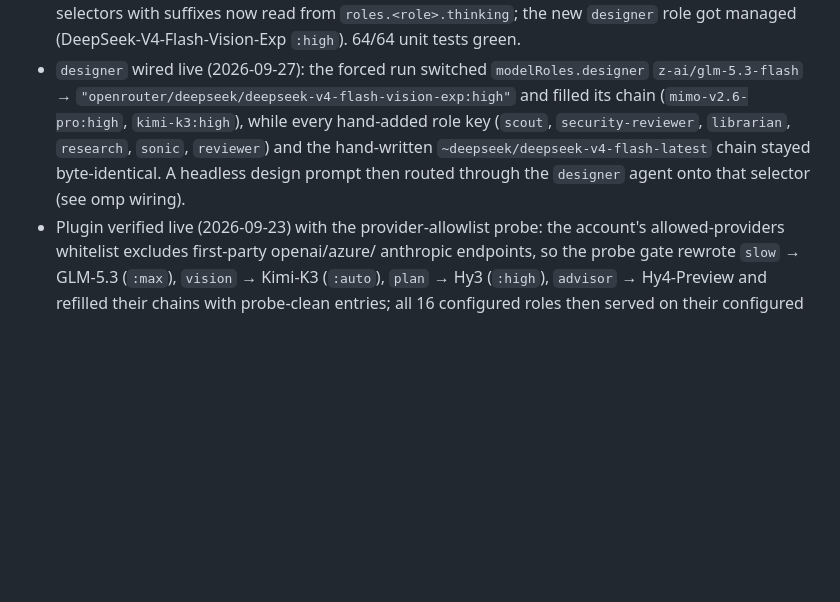
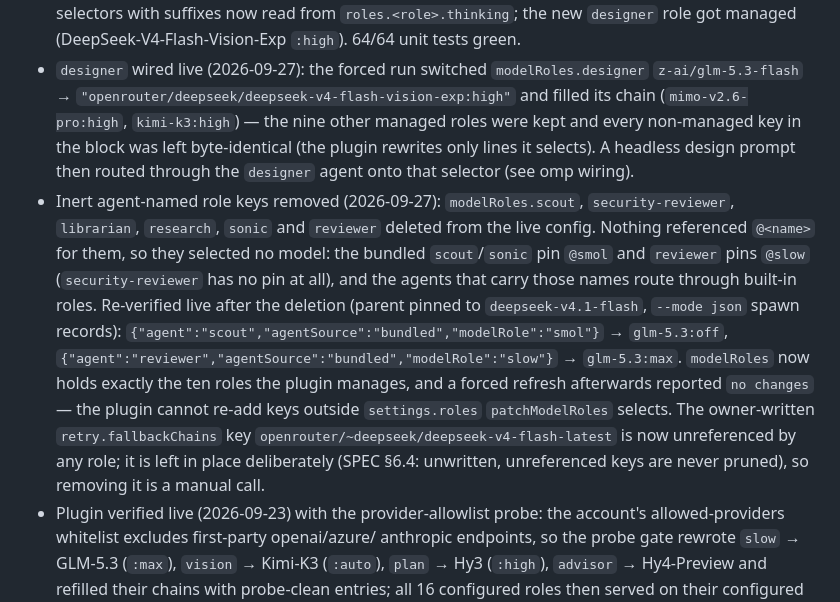
Before and after one commit to Gott50/omp-llm-role, a Markdown page: README.md, the part around the change. GitHub-like rendering; blank space fills up the shorter version.

Commit message:
Record removal of inert agent-named role keys in current state

```diff
--- a/README.md
+++ b/README.md
@@ -390,11 +390,26 @@ is never cached, so the next run retries. llm-stats fetch failure is fatal
 - `designer` wired live (2026-09-27): the forced run switched
   `modelRoles.designer` `z-ai/glm-5.3-flash` →
   `"openrouter/deepseek/deepseek-v4-flash-vision-exp:high"` and filled its chain
-  (`mimo-v2.6-pro:high`, `kimi-k3:high`), while every hand-added role key
-  (`scout`, `security-reviewer`, `librarian`, `research`, `sonic`, `reviewer`)
-  and the hand-written `~deepseek/deepseek-v4-flash-latest` chain stayed
-  byte-identical. A headless design prompt then routed through the `designer`
-  agent onto that selector (see omp wiring).
+  (`mimo-v2.6-pro:high`, `kimi-k3:high`) — the nine other managed roles were
+  kept and every non-managed key in the block was left byte-identical (the
+  plugin rewrites only lines it selects). A headless design prompt then routed
+  through the `designer` agent onto that selector (see omp wiring).
+- Inert agent-named role keys removed (2026-09-27): `modelRoles.scout`,
+  `security-reviewer`, `librarian`, `research`, `sonic` and `reviewer` deleted
+  from the live config. Nothing referenced `@<name>` for them, so they selected
+  no model: the bundled `scout`/`sonic` pin `@smol` and `reviewer` pins `@slow`
+  (`security-reviewer` has no pin at all), and the agents that carry those names
+  route through built-in roles. Re-verified live after the deletion (parent
+  pinned to `deepseek-v4.1-flash`, `--mode json` spawn records):
+  `{"agent":"scout","agentSource":"bundled","modelRole":"smol"}` →
+  `glm-5.3:off`, `{"agent":"reviewer","agentSource":"bundled","modelRole":"slow"}`
+  → `glm-5.3:max`. `modelRoles` now holds exactly the ten roles the plugin
+  manages, and a forced refresh afterwards reported `no changes` — the plugin
+  cannot re-add keys outside `settings.roles` `patchModelRoles` selects. The
+  owner-written `retry.fallbackChains` key
+  `openrouter/~deepseek/deepseek-v4-flash-latest` is now unreferenced by any
+  role; it is left in place deliberately (SPEC §6.4: unwritten, unreferenced
+  keys are never pruned), so removing it is a manual call.
 - Plugin verified live (2026-09-23) with the provider-allowlist probe: the
   account's allowed-providers whitelist excludes first-party openai/azure/
   anthropic endpoints, so the probe gate rewrote `slow` → GLM-5.3 (`:max`),
```
